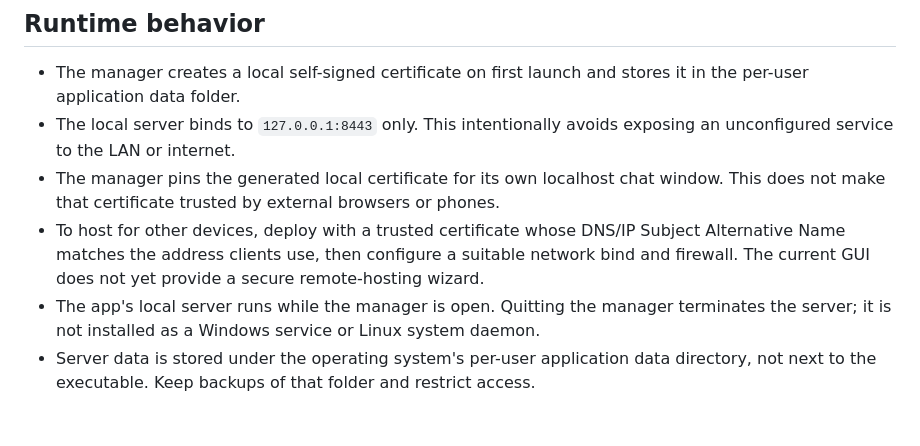
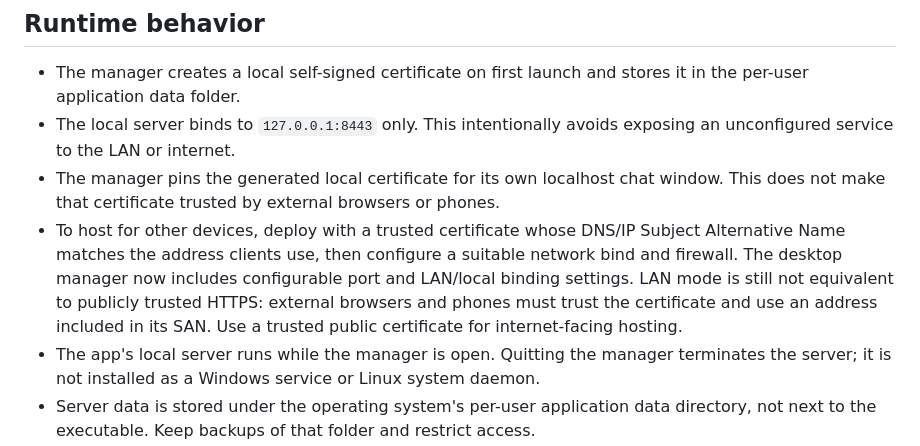
Before and after one commit to ahsanibnewalid/secure-chat-system-with-server, a Markdown page: docs/DESKTOP-APPS.md, the part around the change. Rendered like a GitHub page; blank space fills up the shorter version.

Commit message:
Document secure LAN hosting and settings plan

```diff
--- a/docs/DESKTOP-APPS.md
+++ b/docs/DESKTOP-APPS.md
@@ -18,7 +18,7 @@ The distributable is written to `release/`. Build artifacts are OS-specific; do
 - The manager creates a local self-signed certificate on first launch and stores it in the per-user application data folder.
 - The local server binds to `127.0.0.1:8443` only. This intentionally avoids exposing an unconfigured service to the LAN or internet.
 - The manager pins the generated local certificate for its own localhost chat window. This does not make that certificate trusted by external browsers or phones.
-- To host for other devices, deploy with a trusted certificate whose DNS/IP Subject Alternative Name matches the address clients use, then configure a suitable network bind and firewall. The current GUI does not yet provide a secure remote-hosting wizard.
+- To host for other devices, deploy with a trusted certificate whose DNS/IP Subject Alternative Name matches the address clients use, then configure a suitable network bind and firewall. The desktop manager now includes configurable port and LAN/local binding settings. LAN mode is still not equivalent to publicly trusted HTTPS: external browsers and phones must trust the certificate and use an address included in its SAN. Use a trusted public certificate for internet-facing hosting.
 - The app's local server runs while the manager is open. Quitting the manager terminates the server; it is not installed as a Windows service or Linux system daemon.
 - Server data is stored under the operating system's per-user application data directory, not next to the executable. Keep backups of that folder and restrict access.
 
```
